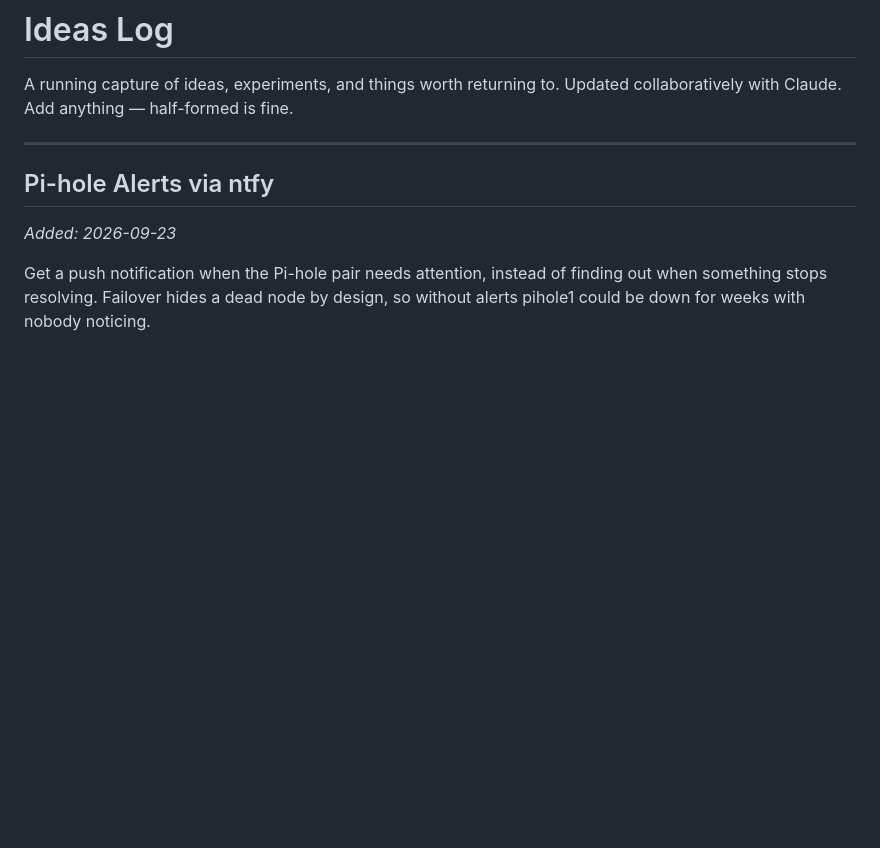
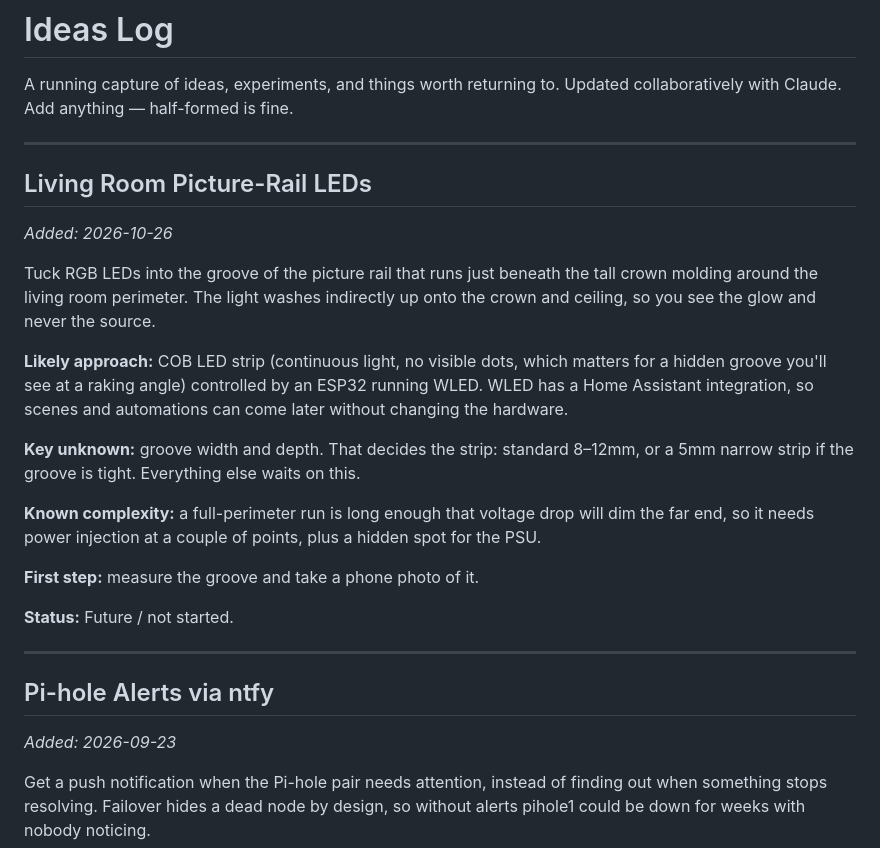
Before and after one commit to mjrouser/homelab-status, a Markdown page: ideas.md, the part around the change. Rendered like a GitHub page; blank space fills up the shorter version.

Commit message:
Add picture-rail LED idea
Co-Authored-By: Claude Sonnet 5.5 <noreply@anthropic.com>

```diff
--- a/ideas.md
+++ b/ideas.md
@@ -6,6 +6,23 @@ Updated collaboratively with Claude. Add anything — half-formed is fine.
 ---
 
 <!-- IDEAS GO HERE -->
+
+## Living Room Picture-Rail LEDs
+*Added: 2026-10-26*
+
+Tuck RGB LEDs into the groove of the picture rail that runs just beneath the tall crown molding around the living room perimeter. The light washes indirectly up onto the crown and ceiling, so you see the glow and never the source.
+
+**Likely approach:** COB LED strip (continuous light, no visible dots, which matters for a hidden groove you'll see at a raking angle) controlled by an ESP32 running WLED. WLED has a Home Assistant integration, so scenes and automations can come later without changing the hardware.
+
+**Key unknown:** groove width and depth. That decides the strip: standard 8–12mm, or a 5mm narrow strip if the groove is tight. Everything else waits on this.
+
+**Known complexity:** a full-perimeter run is long enough that voltage drop will dim the far end, so it needs power injection at a couple of points, plus a hidden spot for the PSU.
+
+**First step:** measure the groove and take a phone photo of it.
+
+**Status:** Future / not started.
+
+---
 
 ## Pi-hole Alerts via ntfy
 *Added: 2026-09-23*
```
